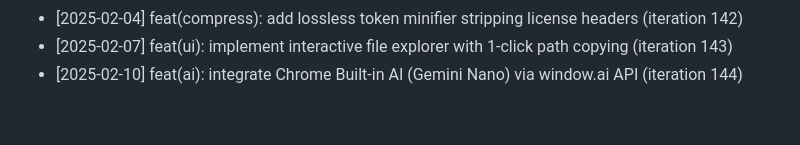
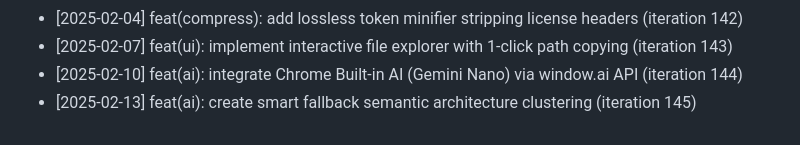
Before and after one commit to anilpdv/gitingest-hub, a Markdown page: CHANGELOG.md, the part around the change. Drawn GitHub-style.

Commit message:
feat(ai): create smart fallback semantic architecture clustering (iteration 145)

```diff
--- a/CHANGELOG.md
+++ b/CHANGELOG.md
@@ -144,3 +144,4 @@
 - [2025-02-04] feat(compress): add lossless token minifier stripping license headers (iteration 142)
 - [2025-02-07] feat(ui): implement interactive file explorer with 1-click path copying (iteration 143)
 - [2025-02-10] feat(ai): integrate Chrome Built-in AI (Gemini Nano) via window.ai API (iteration 144)
+- [2025-02-13] feat(ai): create smart fallback semantic architecture clustering (iteration 145)
```
